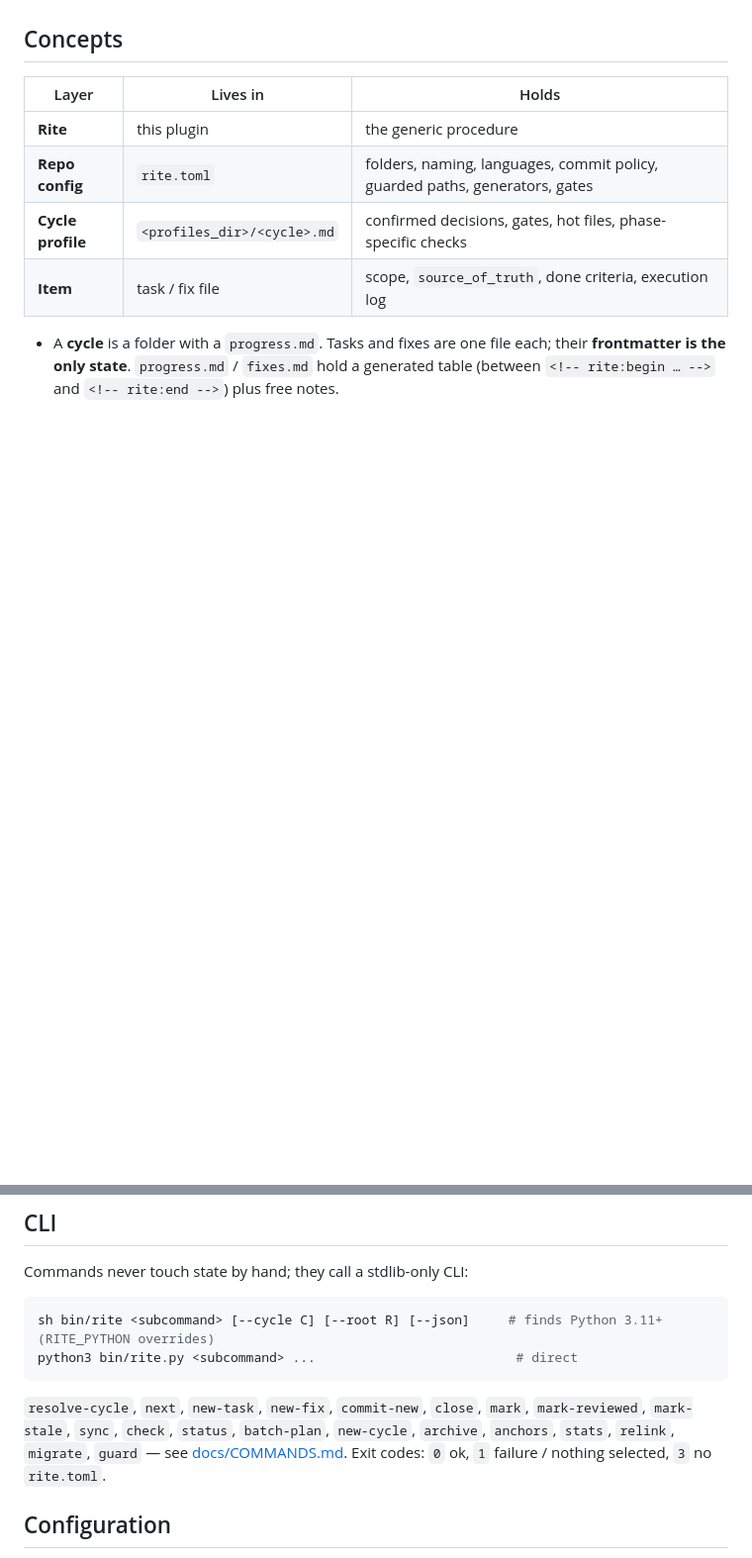
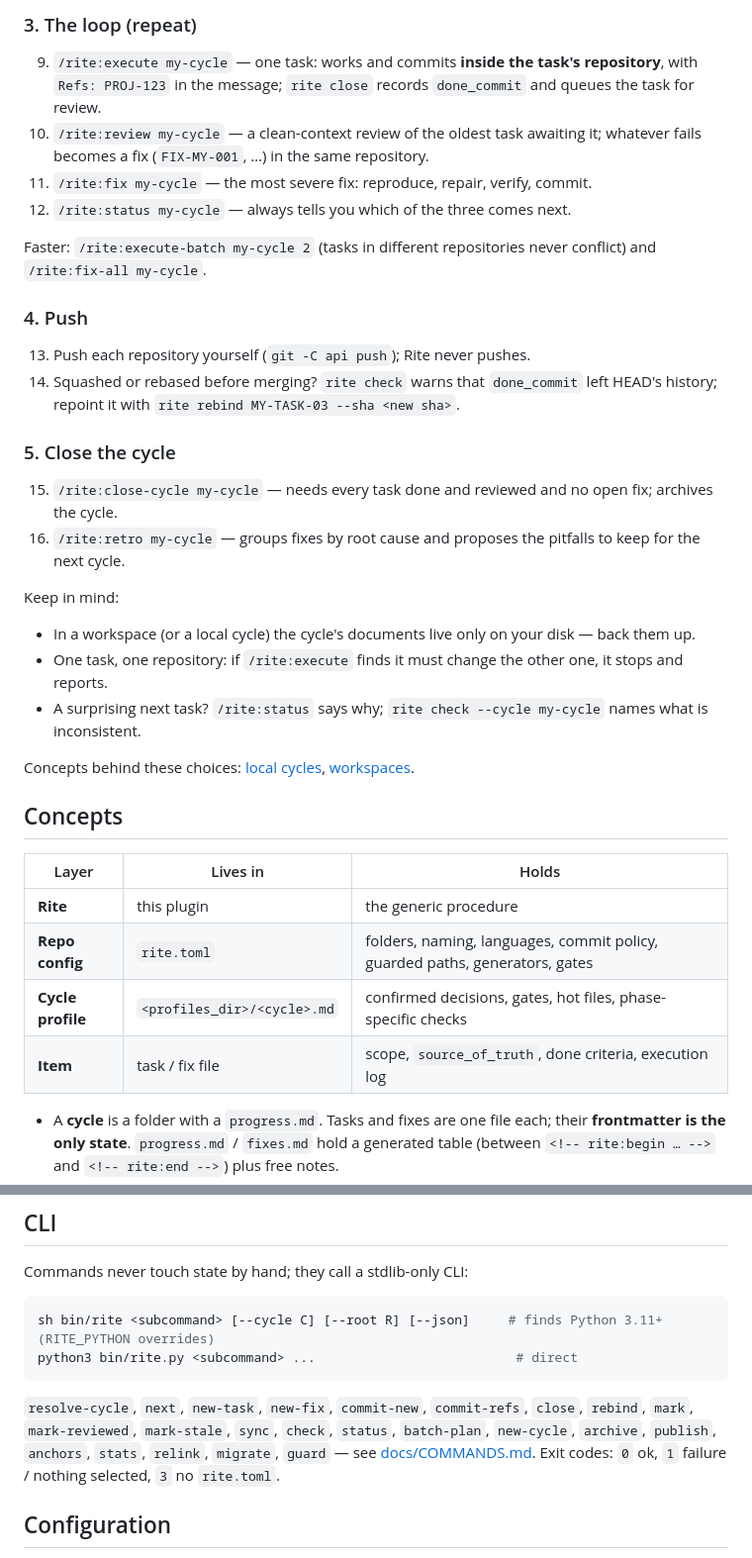
Before and after one commit to aguilasa/rite, a Markdown page: README.md, 2 parts joined by grey strips. Shown at 99% size. Rendered like a GitHub page; blank space fills up the shorter version.

````diff
--- a/README.md
+++ b/README.md
@@ -24,3 +82,37 @@ Requires Python 3.11+ on PATH (stdlib only) and git.
+### 3. The loop (repeat)
+
+9. `/rite:execute my-cycle` — one task: works and commits **inside the task's repository**, with
+   `Refs: PROJ-123` in the message; `rite close` records `done_commit` and queues the task for review.
+10. `/rite:review my-cycle` — a clean-context review of the oldest task awaiting it; whatever fails
+    becomes a fix (`FIX-MY-001`, …) in the same repository.
+11. `/rite:fix my-cycle` — the most severe fix: reproduce, repair, verify, commit.
+12. `/rite:status my-cycle` — always tells you which of the three comes next.
+
+Faster: `/rite:execute-batch my-cycle 2` (tasks in different repositories never conflict) and
+`/rite:fix-all my-cycle`.
+
+### 4. Push
+
+13. Push each repository yourself (`git -C api push`); Rite never pushes.
+14. Squashed or rebased before merging? `rite check` warns that `done_commit` left HEAD's history;
+    repoint it with `rite rebind MY-TASK-03 --sha <new sha>`.
+
+### 5. Close the cycle
+
+15. `/rite:close-cycle my-cycle` — needs every task done and reviewed and no open fix; archives the
+    cycle.
+16. `/rite:retro my-cycle` — groups fixes by root cause and proposes the pitfalls to keep for the next
+    cycle.
+
+Keep in mind:
+
+- In a workspace (or a local cycle) the cycle's documents live only on your disk — back them up.
+- One task, one repository: if `/rite:execute` finds it must change the other one, it stops and reports.
+- A surprising next task? `/rite:status` says why; `rite check --cycle my-cycle` names what is
+  inconsistent.
+
+Concepts behind these choices: [local cycles](docs/CONCEPTS.md#local-cycles),
+[workspaces](docs/CONCEPTS.md#workspaces).
 
 ## Concepts
 
@@ -64,9 +156,9 @@ sh bin/rite <subcommand> [--cycle C] [--root R] [--json]     # finds Python 3.11
 python3 bin/rite.py <subcommand> ...                          # direct
 ```
 
-`resolve-cycle`, `next`, `new-task`, `new-fix`, `commit-new`, `close`, `mark`, `mark-reviewed`,
-`mark-stale`, `sync`, `check`, `status`, `batch-plan`, `new-cycle`, `archive`, `anchors`, `stats`,
-`relink`, `migrate`, `guard` — see [docs/COMMANDS.md](docs/COMMANDS.md#cli). Exit codes: `0` ok, `1` failure / nothing
+`resolve-cycle`, `next`, `new-task`, `new-fix`, `commit-new`, `commit-refs`, `close`, `rebind`, `mark`,
+`mark-reviewed`, `mark-stale`, `sync`, `check`, `status`, `batch-plan`, `new-cycle`, `archive`,
+`publish`, `anchors`, `stats`, `relink`, `migrate`, `guard` — see [docs/COMMANDS.md](docs/COMMANDS.md#cli). Exit codes: `0` ok, `1` failure / nothing
 selected, `3` no `rite.toml`.
 
 ## Configuration
````
Also changed, not shown: other parts of README.md (+60 -2 lines).
